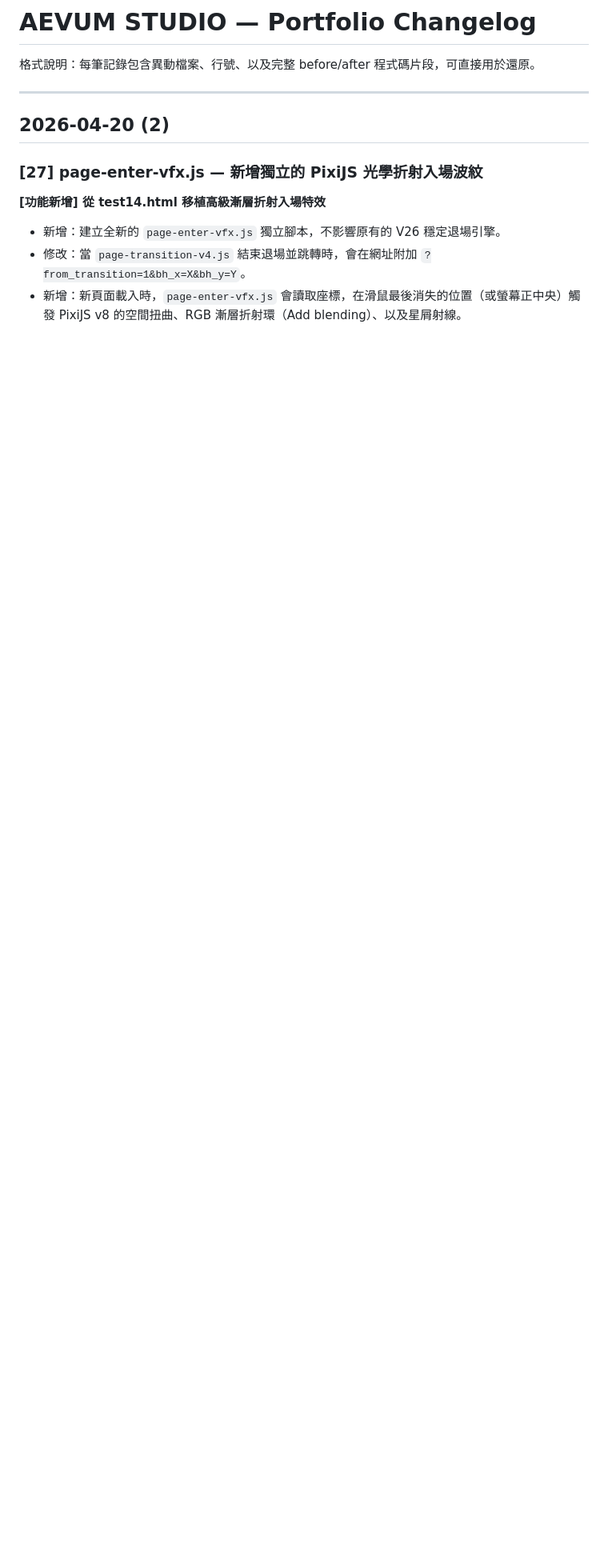
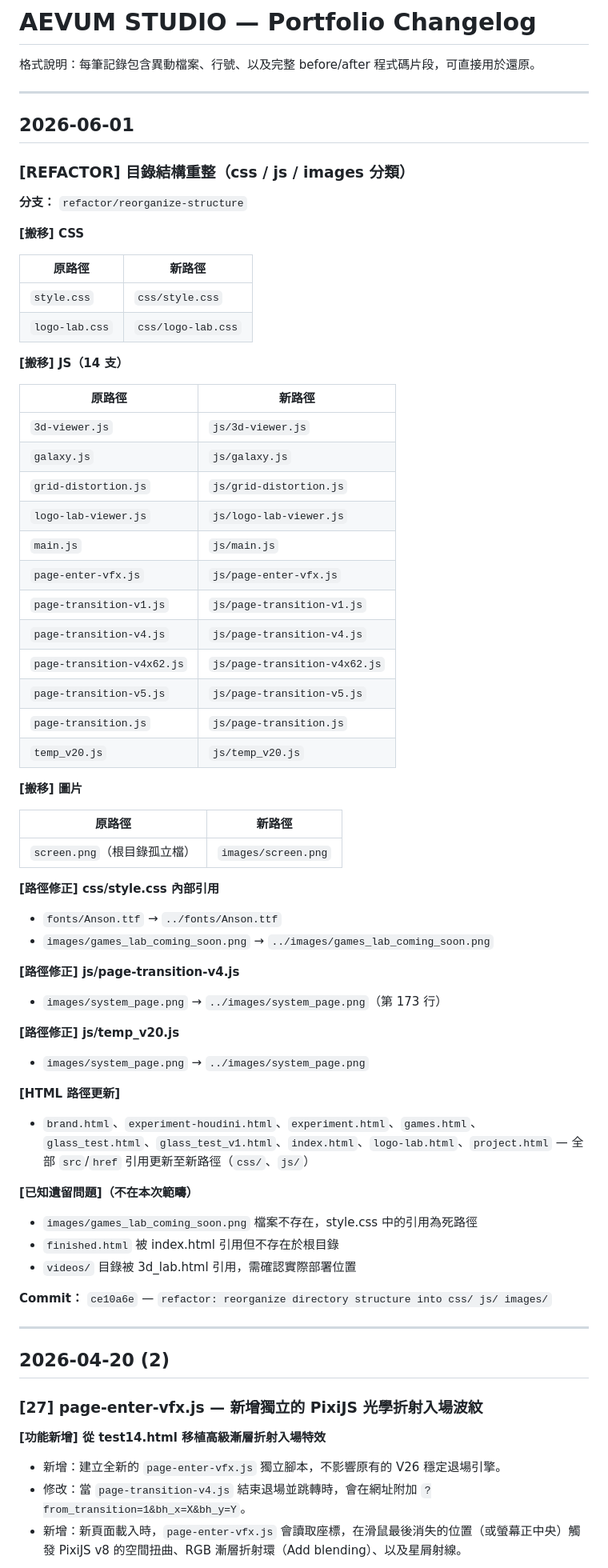
Before and after one commit to eternalism0719/Aevum_Studio, a Markdown page: CHANGELOG.md, the part around the change. Shown at 80% size. Rendered like a GitHub page; blank space fills up the shorter version.

Commit message:
docs: update CHANGELOG with 2026-06-01 directory restructure record

```diff
--- a/CHANGELOG.md
+++ b/CHANGELOG.md
@@ -1,6 +1,66 @@
 # AEVUM STUDIO — Portfolio Changelog
 
 格式說明：每筆記錄包含異動檔案、行號、以及完整 before/after 程式碼片段，可直接用於還原。
+
+---
+
+## 2026-06-01
+
+### [REFACTOR] 目錄結構重整（css / js / images 分類）
+
+**分支：** `refactor/reorganize-structure`
+
+**[搬移] CSS**
+
+| 原路徑 | 新路徑 |
+|--------|--------|
+| `style.css` | `css/style.css` |
+| `logo-lab.css` | `css/logo-lab.css` |
+
+**[搬移] JS（14 支）**
+
+| 原路徑 | 新路徑 |
+|--------|--------|
+| `3d-viewer.js` | `js/3d-viewer.js` |
+| `galaxy.js` | `js/galaxy.js` |
+| `grid-distortion.js` | `js/grid-distortion.js` |
+| `logo-lab-viewer.js` | `js/logo-lab-viewer.js` |
+| `main.js` | `js/main.js` |
+| `page-enter-vfx.js` | `js/page-enter-vfx.js` |
+| `page-transition-v1.js` | `js/page-transition-v1.js` |
+| `page-transition-v4.js` | `js/page-transition-v4.js` |
+| `page-transition-v4x62.js` | `js/page-transition-v4x62.js` |
+| `page-transition-v5.js` | `js/page-transition-v5.js` |
+| `page-transition.js` | `js/page-transition.js` |
+| `temp_v20.js` | `js/temp_v20.js` |
+
+**[搬移] 圖片**
+
+| 原路徑 | 新路徑 |
+|--------|--------|
+| `screen.png`（根目錄孤立檔）| `images/screen.png` |
+
+**[路徑修正] css/style.css 內部引用**
+- `fonts/Anson.ttf` → `../fonts/Anson.ttf`
+- `images/games_lab_coming_soon.png` → `../images/games_lab_coming_soon.png`
+
+**[路徑修正] js/page-transition-v4.js**
+- `images/system_page.png` → `../images/system_page.png`（第 173 行）
+
+**[路徑修正] js/temp_v20.js**
+- `images/system_page.png` → `../images/system_page.png`
+
+**[HTML 路徑更新]**
+- `brand.html`、`experiment-houdini.html`、`experiment.html`、`games.html`、
+  `glass_test.html`、`glass_test_v1.html`、`index.html`、`logo-lab.html`、`project.html`
+  — 全部 `src`/`href` 引用更新至新路徑（`css/`、`js/`）
+
+**[已知遺留問題]（不在本次範疇）**
+- `images/games_lab_coming_soon.png` 檔案不存在，style.css 中的引用為死路徑
+- `finished.html` 被 index.html 引用但不存在於根目錄
+- `videos/` 目錄被 3d_lab.html 引用，需確認實際部署位置
+
+**Commit：** `ce10a6e` — `refactor: reorganize directory structure into css/ js/ images/`
 
 ---
 
```
